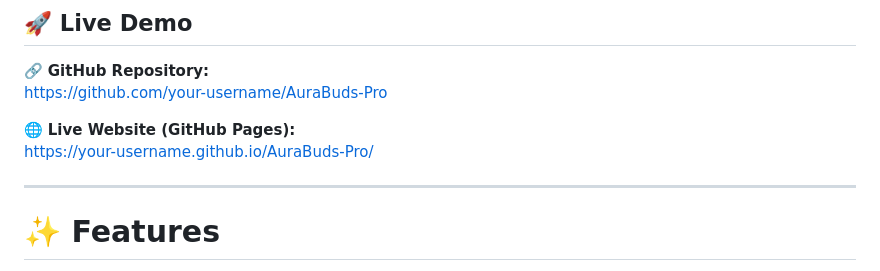
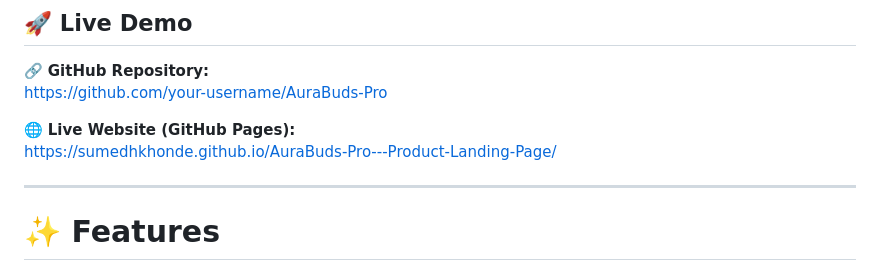
Before and after one commit to Sumedhkhonde/AuraBuds-Pro---Product-Landing-Page, a Markdown page: README.md, the part around the change. Drawn GitHub-style.

```diff
--- a/README.md
+++ b/README.md
@@ -20,7 +20,7 @@ Example:
 https://github.com/your-username/AuraBuds-Pro
 
 🌐 **Live Website (GitHub Pages):**
-https://your-username.github.io/AuraBuds-Pro/
+ https://sumedhkhonde.github.io/AuraBuds-Pro---Product-Landing-Page/
 
 ---
 
```
